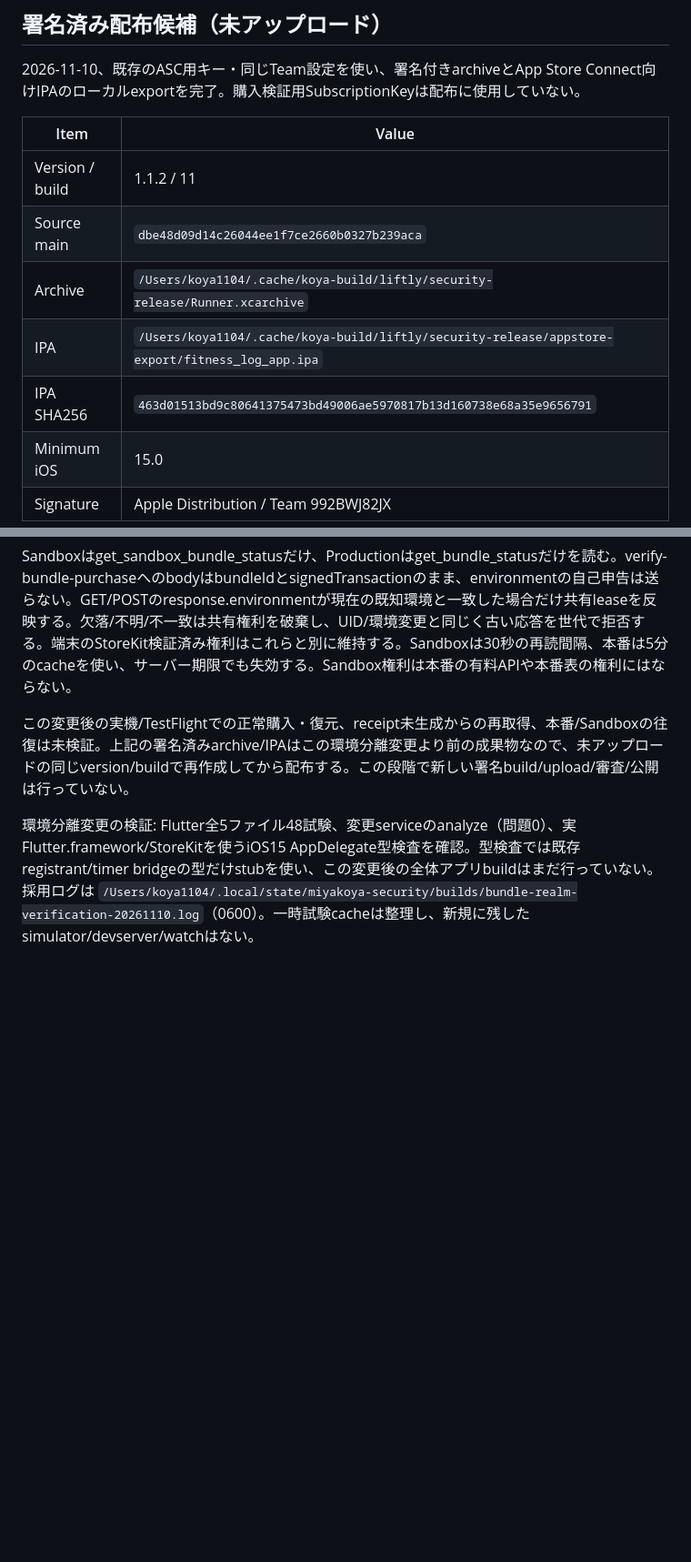
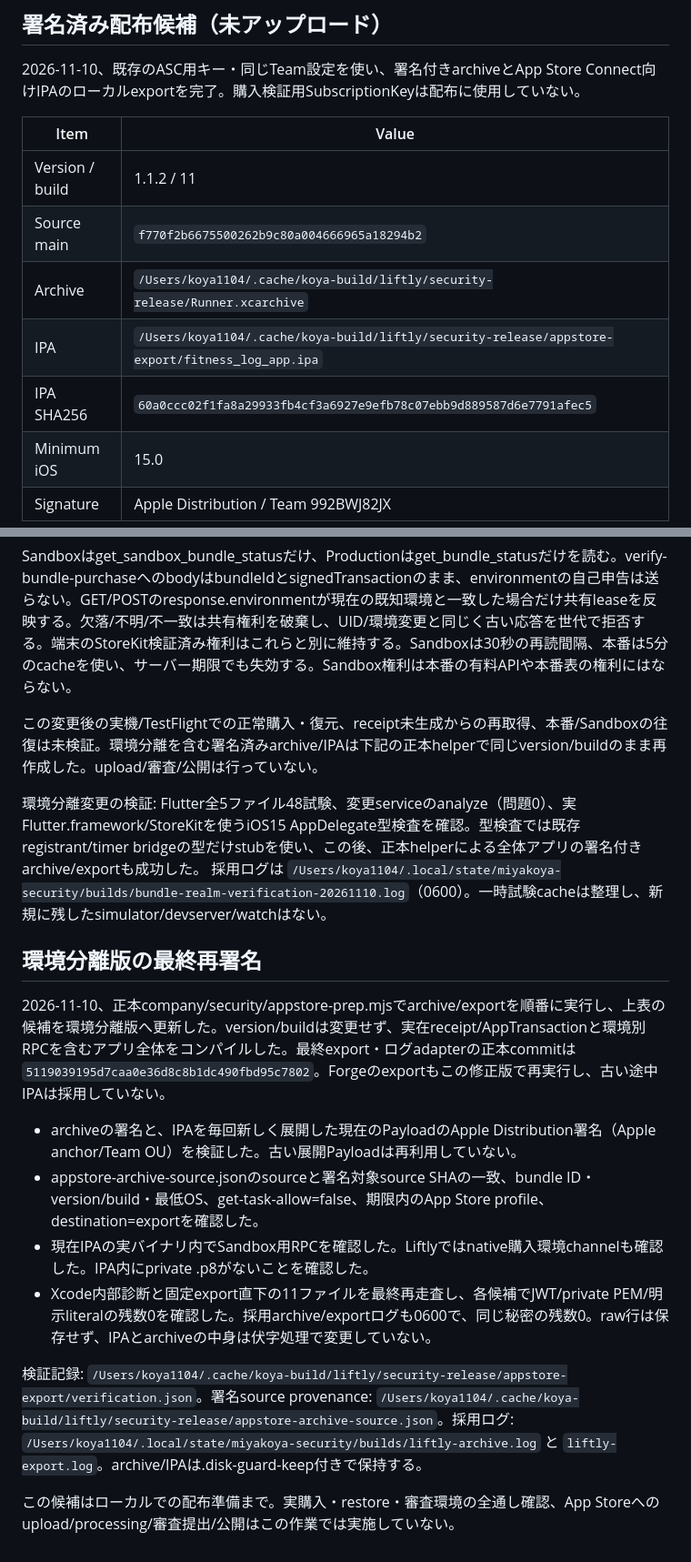
Before and after one commit to pro-koya/Fitness-Log-App, a Markdown page: docs/security/bundle-purchases.md, 2 parts joined by grey strips. Shown at 91% size. GitHub-like rendering; blank space fills up the shorter version.

Commit message:
docs(security): record Sandbox-aware signed Liftly candidate

```diff
--- a/docs/security/bundle-purchases.md
+++ b/docs/security/bundle-purchases.md
@@ -54,10 +54,10 @@ flutter build ios --release --no-codesign
 | Item | Value |
 |---|---|
 | Version / build | 1.1.2 / 11 |
-| Source main | `dbe48d09d14c26044ee1f7ce2660b0327b239aca` |
+| Source main | `f770f2b6675500262b9c80a004666965a18294b2` |
 | Archive | `/Users/koya1104/.cache/koya-build/liftly/security-release/Runner.xcarchive` |
 | IPA | `/Users/koya1104/.cache/koya-build/liftly/security-release/appstore-export/fitness_log_app.ipa` |
-| IPA SHA256 | `463d01513bd9c80641375473bd49006ae5970817b13d160738e68a35e9656791` |
+| IPA SHA256 | `60a0ccc02f1fa8a29933fb4cf3a6927e9efb78c07ebb9d889587d6e7791afec5` |
 | Minimum iOS | 15.0 |
 | Signature | Apple Distribution / Team 992BWJ82JX |
 
@@ -72,6 +72,20 @@ archiveの既存開発署名をもとに、export時にIPAをApple Distribution
 
 Sandboxはget_sandbox_bundle_statusだけ、Productionはget_bundle_statusだけを読む。verify-bundle-purchaseへのbodyはbundleIdとsignedTransactionのまま、environmentの自己申告は送らない。GET/POSTのresponse.environmentが現在の既知環境と一致した場合だけ共有leaseを反映する。欠落/不明/不一致は共有権利を破棄し、UID/環境変更と同じく古い応答を世代で拒否する。端末のStoreKit検証済み権利はこれらと別に維持する。Sandboxは30秒の再読間隔、本番は5分のcacheを使い、サーバー期限でも失効する。Sandbox権利は本番の有料APIや本番表の権利にはならない。
 
-この変更後の実機/TestFlightでの正常購入・復元、receipt未生成からの再取得、本番/Sandboxの往復は未検証。上記の署名済みarchive/IPAはこの環境分離変更より前の成果物なので、未アップロードの同じversion/buildで再作成してから配布する。この段階で新しい署名build/upload/審査/公開は行っていない。
+この変更後の実機/TestFlightでの正常購入・復元、receipt未生成からの再取得、本番/Sandboxの往復は未検証。環境分離を含む署名済みarchive/IPAは下記の正本helperで同じversion/buildのまま再作成した。upload/審査/公開は行っていない。
 
-環境分離変更の検証: Flutter全5ファイル48試験、変更serviceのanalyze（問題0）、実Flutter.framework/StoreKitを使うiOS15 AppDelegate型検査を確認。型検査では既存registrant/timer bridgeの型だけstubを使い、この変更後の全体アプリbuildはまだ行っていない。 採用ログは `/Users/koya1104/.local/state/miyakoya-security/builds/bundle-realm-verification-20261110.log`（0600）。一時試験cacheは整理し、新規に残したsimulator/devserver/watchはない。
+環境分離変更の検証: Flutter全5ファイル48試験、変更serviceのanalyze（問題0）、実Flutter.framework/StoreKitを使うiOS15 AppDelegate型検査を確認。型検査では既存registrant/timer bridgeの型だけstubを使い、この後、正本helperによる全体アプリの署名付きarchive/exportも成功した。 採用ログは `/Users/koya1104/.local/state/miyakoya-security/builds/bundle-realm-verification-20261110.log`（0600）。一時試験cacheは整理し、新規に残したsimulator/devserver/watchはない。
+
+
+## 環境分離版の最終再署名
+
+2026-11-10、正本company/security/appstore-prep.mjsでarchive/exportを順番に実行し、上表の候補を環境分離版へ更新した。version/buildは変更せず、実在receipt/AppTransactionと環境別RPCを含むアプリ全体をコンパイルした。最終export・ログadapterの正本commitは `5119039195d7caa0e36d8c8b1dc490fbd95c7802`。Forgeのexportもこの修正版で再実行し、古い途中IPAは採用していない。
+
+- archiveの署名と、IPAを毎回新しく展開した現在のPayloadのApple Distribution署名（Apple anchor/Team OU）を検証した。古い展開Payloadは再利用していない。
+- appstore-archive-source.jsonのsourceと署名対象source SHAの一致、bundle ID・version/build・最低OS、get-task-allow=false、期限内のApp Store profile、destination=exportを確認した。
+- 現在IPAの実バイナリ内でSandbox用RPCを確認した。Liftlyではnative購入環境channelも確認した。IPA内にprivate .p8がないことを確認した。
+- Xcode内部診断と固定export直下の11ファイルを最終再走査し、各候補でJWT/private PEM/明示literalの残数0を確認した。採用archive/exportログも0600で、同じ秘密の残数0。raw行は保存せず、IPAとarchiveの中身は伏字処理で変更していない。
+
+検証記録: `/Users/koya1104/.cache/koya-build/liftly/security-release/appstore-export/verification.json`。署名source provenance: `/Users/koya1104/.cache/koya-build/liftly/security-release/appstore-archive-source.json`。採用ログ: `/Users/koya1104/.local/state/miyakoya-security/builds/liftly-archive.log` と `liftly-export.log`。archive/IPAは.disk-guard-keep付きで保持する。
+
+この候補はローカルでの配布準備まで。実購入・restore・審査環境の全通し確認、App Storeへのupload/processing/審査提出/公開はこの作業では実施していない。
```
